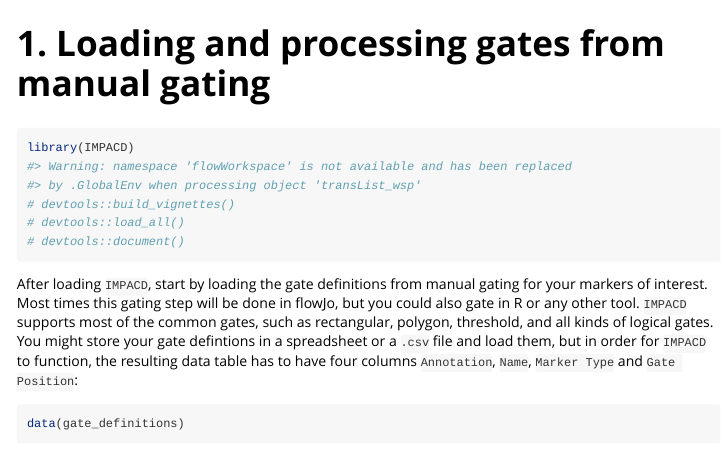
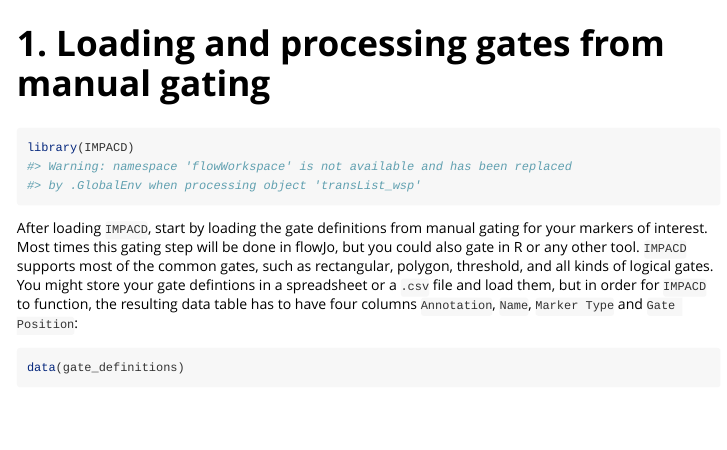
Before and after one commit to BenaroyaResearch/IMPACD, an R Markdown document (vignettes/IMPACD.Rmd): the page in a window 1100 px wide, from its top. Rendered offline with R 4.5, knitr and Pandoc, with nearby package versions; some code elsewhere in the file could not run offline; long lines of code are wrapped.

Commit message:
finish vignette

````diff
--- a/vignettes/IMPACD.Rmd
+++ b/vignettes/IMPACD.Rmd
@@ -18,9 +18,6 @@ knitr::opts_chunk$set(
 
 ```{r setup, results=FALSE, message=FALSE}
 library(IMPACD)
-# devtools::build_vignettes()
-# devtools::load_all()
-# devtools::document()
 ```
 
 After loading `IMPACD`, start by loading the gate definitions from manual gating for your markers of interest.
````
Also changed, not shown: 2 other files.
